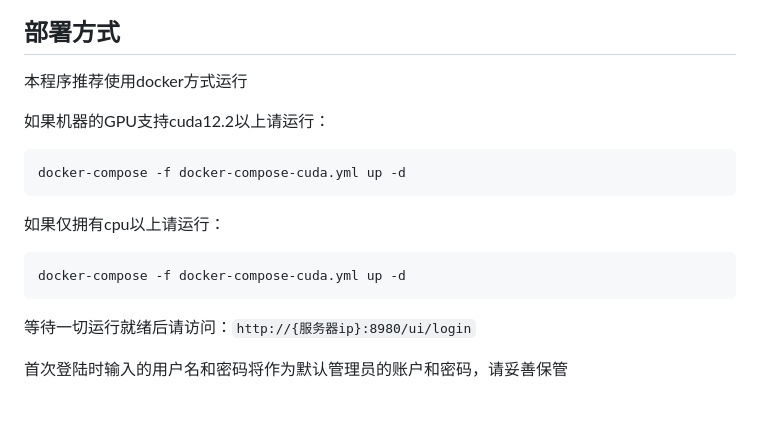
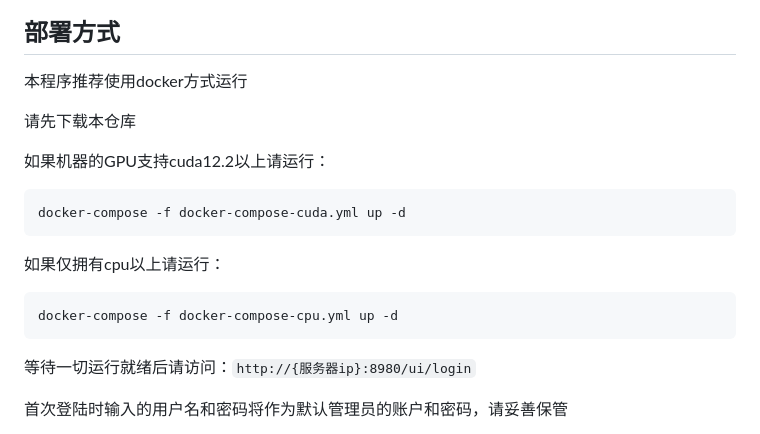
Before and after one commit to VoiceLinkVR/VoiceLinkServer, a Markdown page: README.md, the part around the change. Drawn GitHub-style; blank space fills up the shorter version.

Commit message:
修正文档错误

````diff
--- a/README.md
+++ b/README.md
@@ -9,13 +9,15 @@
 
 本程序推荐使用docker方式运行
 
+请先下载本仓库
+
 如果机器的GPU支持cuda12.2以上请运行：
 ```
 docker-compose -f docker-compose-cuda.yml up -d
 ```
 如果仅拥有cpu以上请运行：
 ```
-docker-compose -f docker-compose-cuda.yml up -d
+docker-compose -f docker-compose-cpu.yml up -d
 ```
 等待一切运行就绪后请访问：`http://{服务器ip}:8980/ui/login`
 
````
